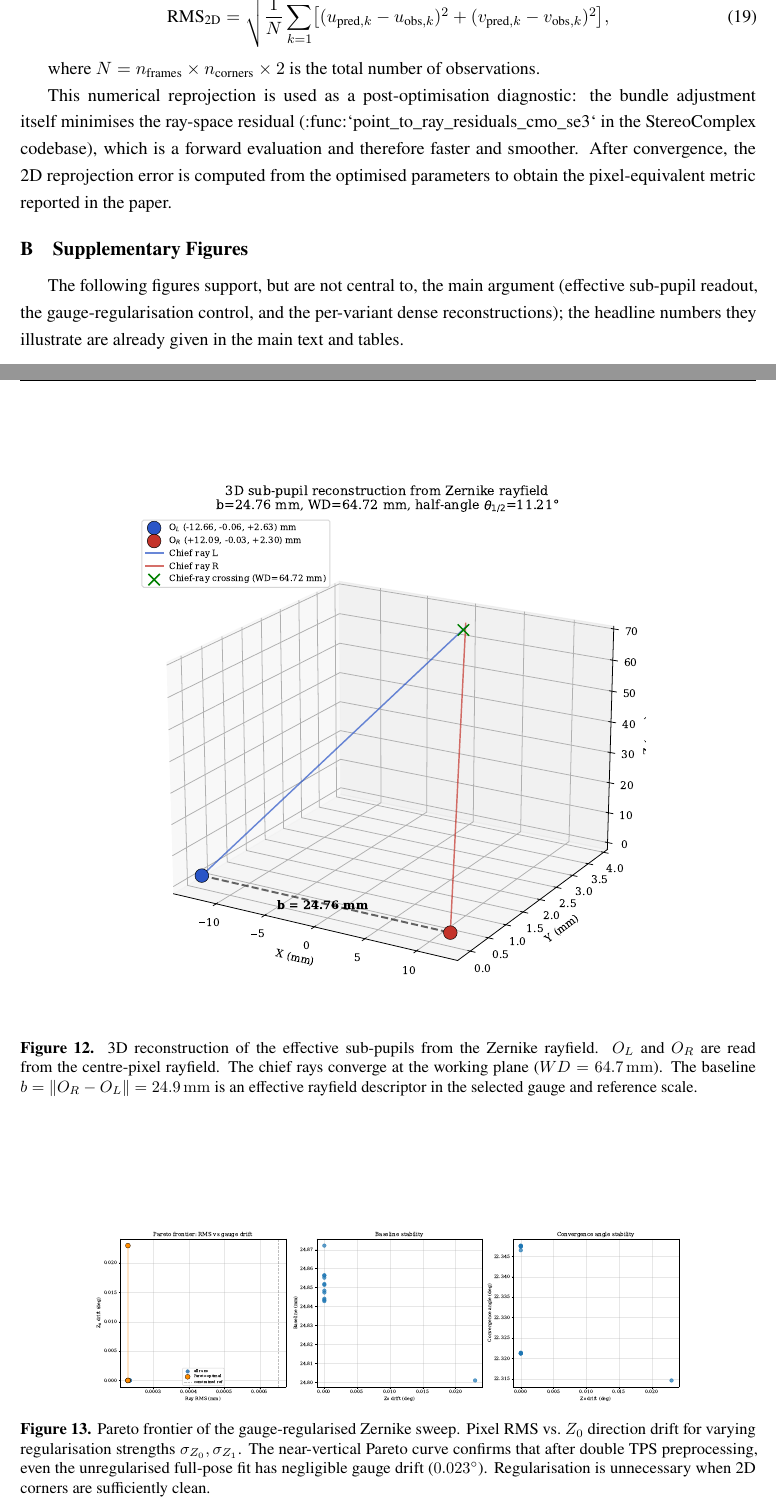
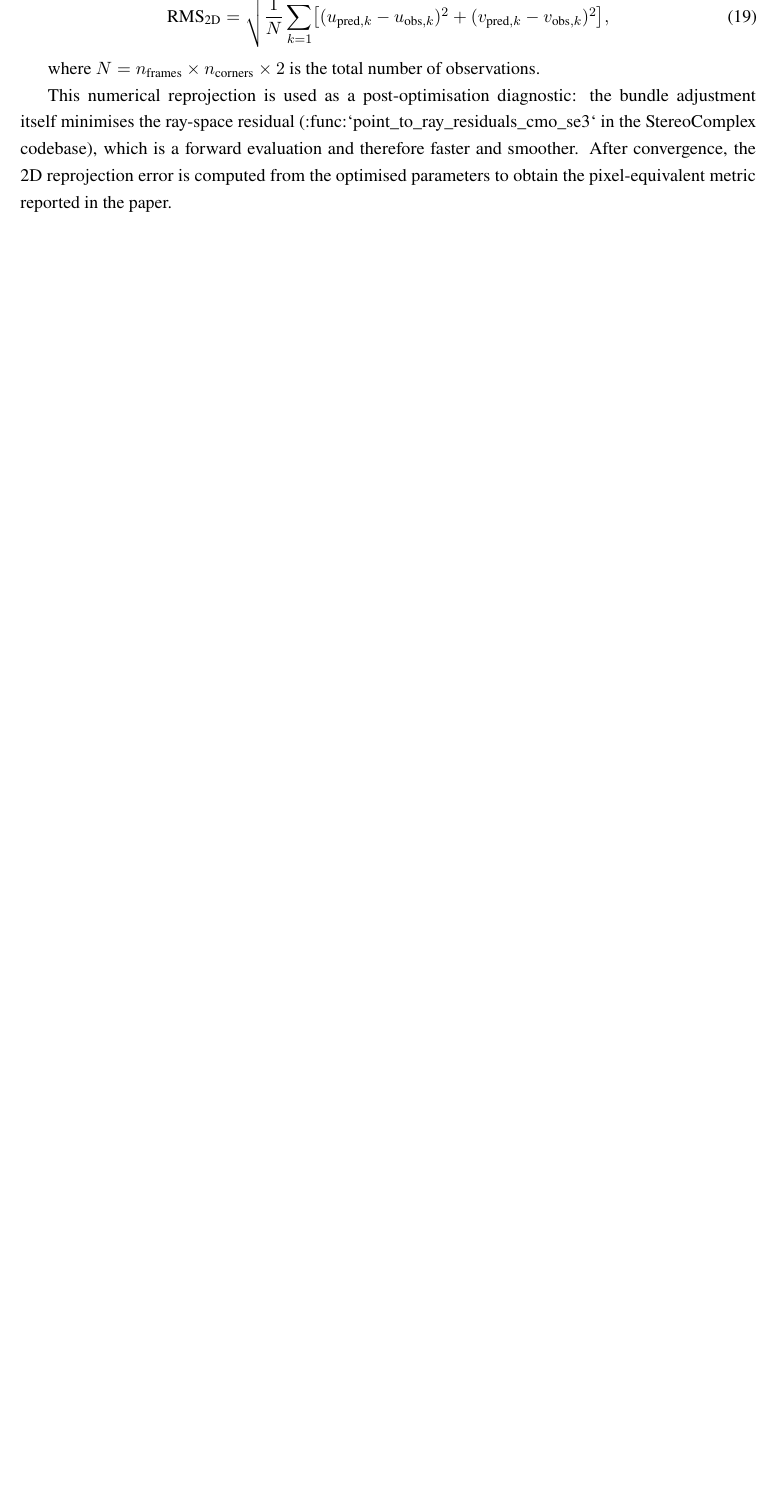
Before and after one commit to jeffwitz/StereoComplex, a LaTeX paper (paper/cmo/manuscript.tex): two parts of pages 37 and 38 of 43 before the commit and part of page 37 of 41 after it, the two joined at a grey line, cut so that both start at the same text, the shorter picture padded with empty space. Compiled offline with pdfLaTeX.

Commit message:
docs(paper): drop Appendix B and its three secondary figures
Remove the Supplementary Figures appendix (sub-pupil 3D, gauge/Pareto sweep,
five-variant dense reconstruction) and every cross-reference to Figure 12/13,
the figures, and Appendix B. The gauge-regularisation sweep is now summarised in
a single sentence (negligible Z0 drift after double TPS preprocessing, 0.023deg).
Main scientific content, results, and tables unchanged. 43 -> 41 pages; the
generator scripts and docs/assets are kept (reproducible analysis, no longer
rendered into the manuscript).

Co-Authored-By: Claude Opus 4.8 <noreply@anthropic.com>

```diff
--- a/paper/cmo/manuscript.tex
+++ b/paper/cmo/manuscript.tex
@@ -1036,22 +1036,3 @@ This numerical reprojection is used as a post-optimisation diagnostic: the bundl
 After convergence, the 2D reprojection error is computed from the optimised parameters to obtain the pixel-equivalent metric reported in the paper.
 
 
-\section{Supplementary Figures}
-\label{app:supp}
-
-The following figures support, but are not central to, the main argument
-(effective sub-pupil readout, the gauge-regularisation control, and the
-per-variant dense reconstructions); the headline numbers they illustrate are
-already given in the main text and tables.
-
-\begin{figure}[!htbp]
-\centering
-\includegraphics[width=0.7\textwidth]{figures/subpupil_3d.pdf}
-\caption{3D reconstruction of the effective sub-pupils from the Zernike rayfield. $O_L$ and $O_R$ are read from the centre-pixel rayfield. The chief rays converge at the working plane ($WD = \SI{64.7}{mm}$). The baseline $b=\|O_R-O_L\|=\SI{24.9}{mm}$ is an effective rayfield descriptor in the selected gauge and reference scale.}
-\label{fig:subpupil}
-\end{figure}
-
-\begin{figure}[!htbp]
-\centering
-\includegraphics[width=0.8\textwidth]{figures/pareto_gauge_regularization.pdf}
-\caption{Pareto frontier of the gauge-regularised Zernike sweep. Pixel RMS vs.\ $Z_0$ direction drift for varying regularisation strengths $\sigma_{Z_0},\sigma_{Z_1}$. The near-vertical Pareto curve confirms that after double TPS preprocessing, even the unregularised full-pose fit has negligible gauge drift ($0.023^\circ$). Regularisation is unnecessary when 2D corners are sufficiently clean.}
@@ -1065,5 +1039,3 @@ already given in the main text and tables.
-\label{fig:specimen_schur}
-\end{figure}
 
 \FloatBarrier
 \section*{Author Contributions}
```
Also changed, not shown: paper/cmo/Makefile, paper/cmo/figures/pareto_gauge_regularization.pdf (deleted), paper/cmo/figures/pareto_gauge_regularization.png (deleted), paper/cmo/figures/specimen_schur_regularized.png (deleted), paper/cmo/figures/subpupil_3d.pdf (deleted), paper/cmo/figures/subpupil_3d.png (deleted), paper/cmo/manuscript.tex (13 more changed lines).
